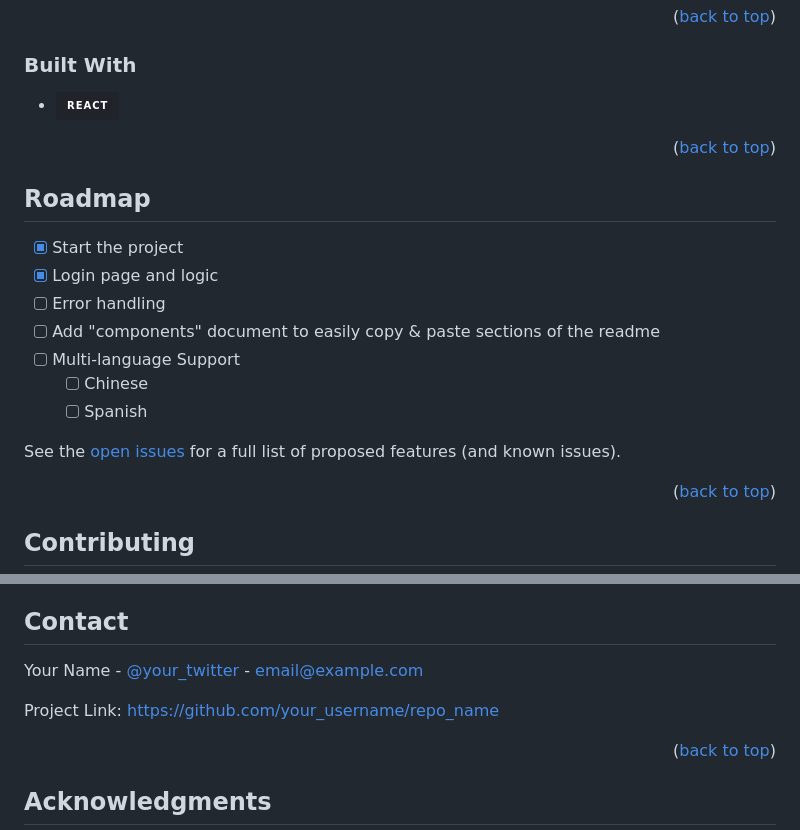
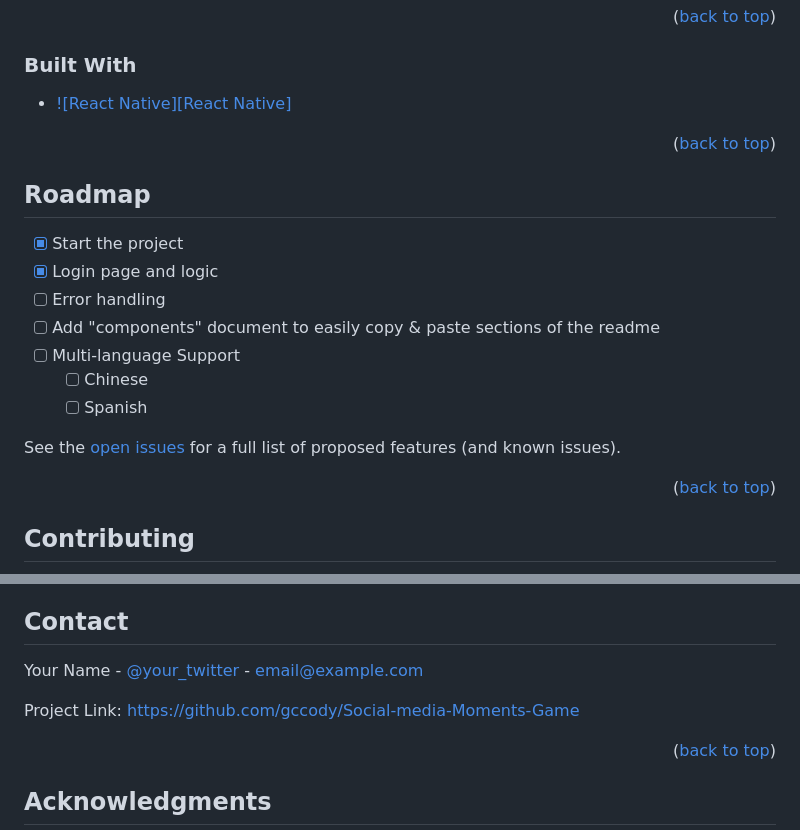
Before and after one commit to gccody/Social-media-Moments-Game, a Markdown page: README.md, 2 parts joined by grey strips. Rendered like a GitHub page; badges without logos.

```diff
--- a/README.md
+++ b/README.md
@@ -82,7 +82,7 @@ Use the `BLANK_README.md` to get started.
 
 ### Built With
 
-* [![React Native][React.js]][React-url]
+* [![React Native][React Native]][React-url]
 
 <p align="right">(<a href="#readme-top">back to top</a>)</p>
 
@@ -137,5 +137,5 @@ Your Name - [@your_twitter](https://twitter.com/your_username) - email@example.c
 
-Project Link: [https://github.com/your_username/repo_name](https://github.com/your_username/repo_name)
+Project Link: [https://github.com/gccody/Social-media-Moments-Game](https://github.com/gccody/Social-media-Moments-Game)
 
 <p align="right">(<a href="#readme-top">back to top</a>)</p>
 
```
Also changed, not shown: other parts of README.md (+2 -2 lines).
